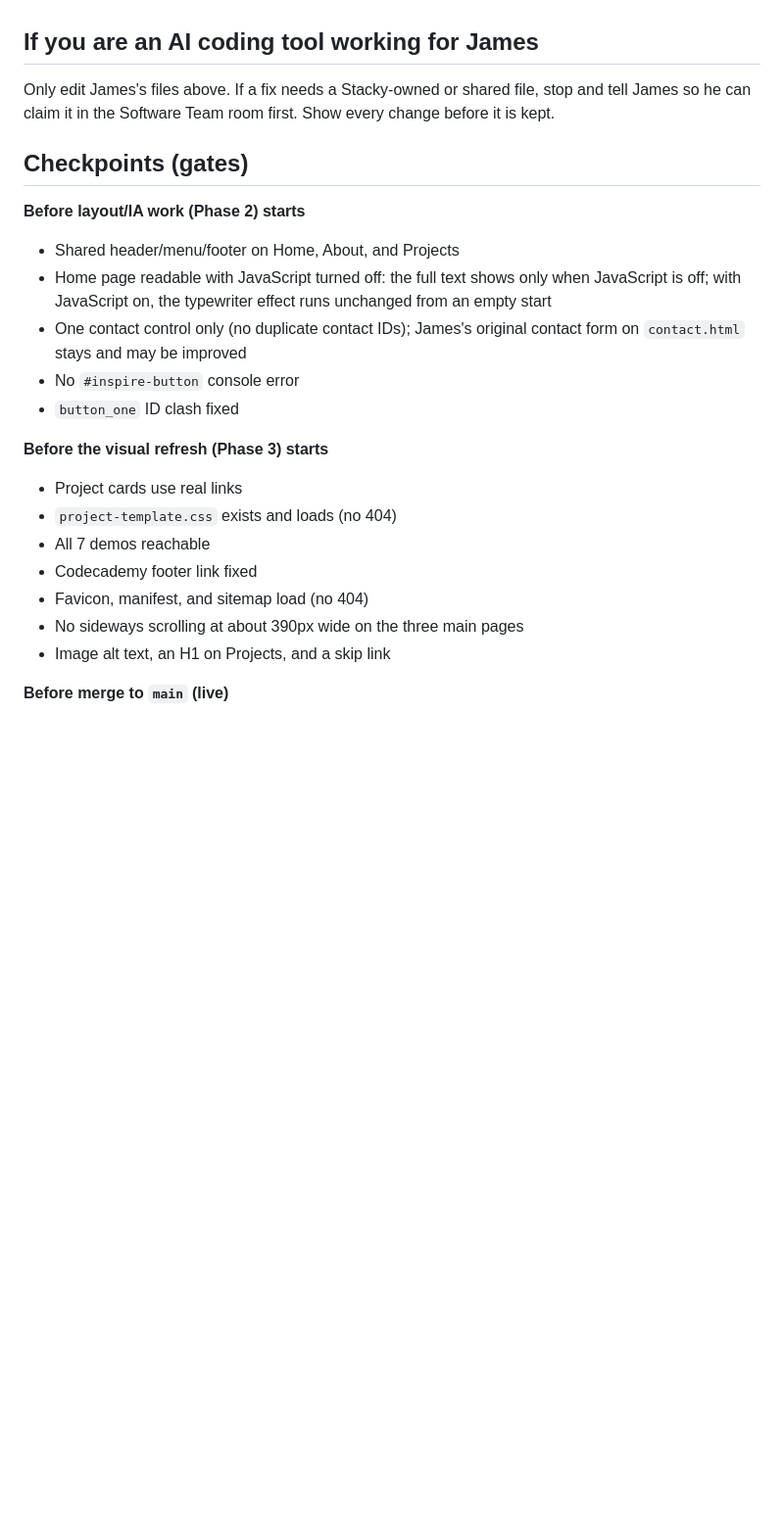
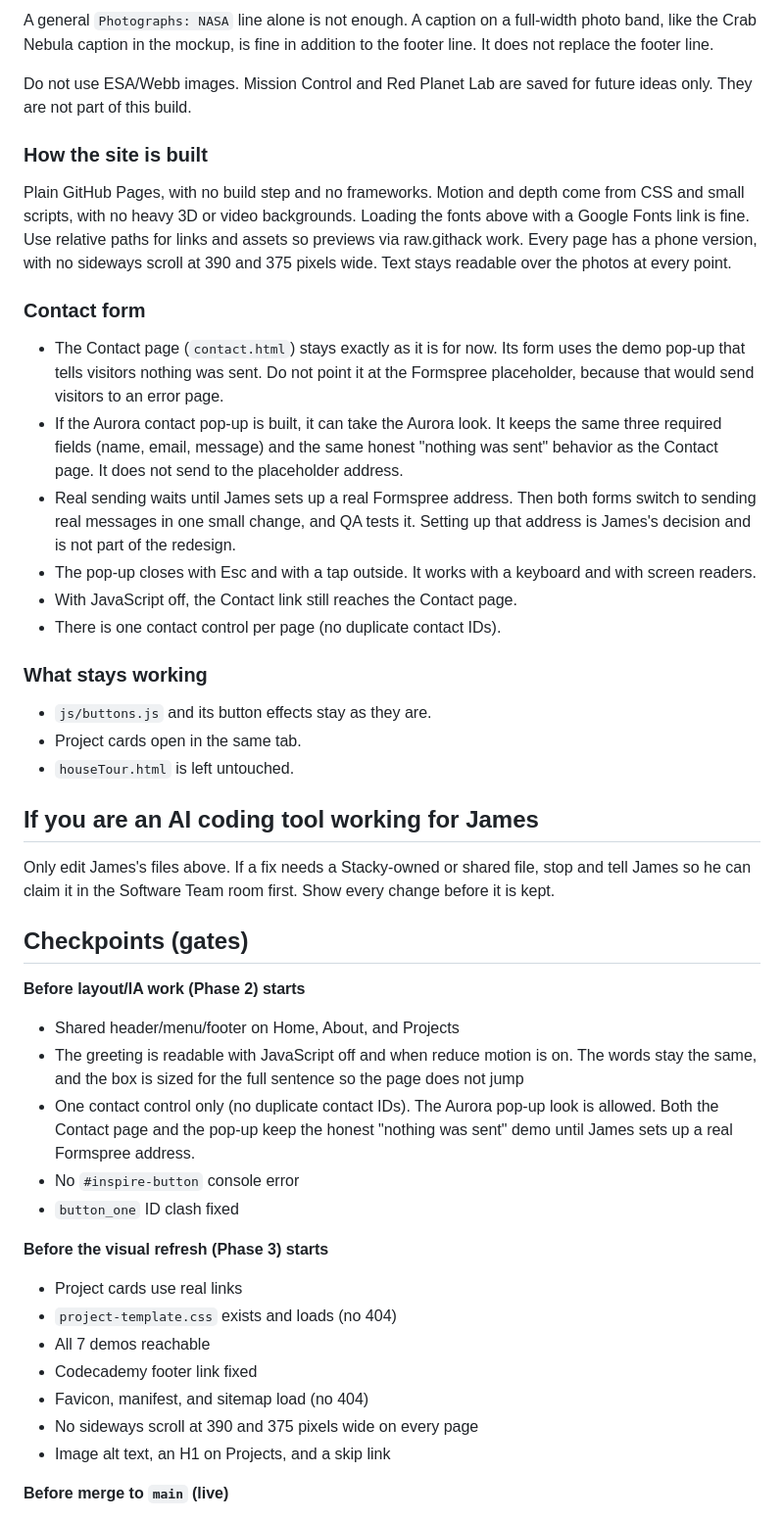
Before and after one commit to End-Us3r/End-Us3r.github.io, a Markdown page: AGENTS.md, the part around one of its changes. Shown at 98% size. Rendered like a GitHub page; blank space fills up the shorter version.

```diff
--- a/AGENTS.md
+++ b/AGENTS.md
@@ -49,3 +79,22 @@ This applies to everyone, including Design Studio and Grok Build.
+A general `Photographs: NASA` line alone is not enough. A caption on a full-width photo band, like the Crab Nebula caption in the mockup, is fine in addition to the footer line. It does not replace the footer line.
+
+Do not use ESA/Webb images. Mission Control and Red Planet Lab are saved for future ideas only. They are not part of this build.
+
+### How the site is built
+Plain GitHub Pages, with no build step and no frameworks. Motion and depth come from CSS and small scripts, with no heavy 3D or video backgrounds. Loading the fonts above with a Google Fonts link is fine. Use relative paths for links and assets so previews via raw.githack work. Every page has a phone version, with no sideways scroll at 390 and 375 pixels wide. Text stays readable over the photos at every point.
+
+### Contact form
+- The Contact page (`contact.html`) stays exactly as it is for now. Its form uses the demo pop-up that tells visitors nothing was sent. Do not point it at the Formspree placeholder, because that would send visitors to an error page.
+- If the Aurora contact pop-up is built, it can take the Aurora look. It keeps the same three required fields (name, email, message) and the same honest "nothing was sent" behavior as the Contact page. It does not send to the placeholder address.
+- Real sending waits until James sets up a real Formspree address. Then both forms switch to sending real messages in one small change, and QA tests it. Setting up that address is James's decision and is not part of the redesign.
+- The pop-up closes with Esc and with a tap outside. It works with a keyboard and with screen readers.
+- With JavaScript off, the Contact link still reaches the Contact page.
+- There is one contact control per page (no duplicate contact IDs).
+
+### What stays working
+- `js/buttons.js` and its button effects stay as they are.
+- Project cards open in the same tab.
+- `houseTour.html` is left untouched.
 
 ## If you are an AI coding tool working for James
 Only edit James's files above. If a fix needs a Stacky-owned or shared file, stop and tell James so he can claim it in the Software Team room first. Show every change before it is kept.
@@ -54,8 +103,8 @@ Only edit James's files above. If a fix needs a Stacky-owned or shared file, sto
 
 **Before layout/IA work (Phase 2) starts**
 - Shared header/menu/footer on Home, About, and Projects
-- Home page readable with JavaScript turned off: the full text shows only when JavaScript is off; with JavaScript on, the typewriter effect runs unchanged from an empty start
-- One contact control only (no duplicate contact IDs); James's original contact form on `contact.html` stays and may be improved
+- The greeting is readable with JavaScript off and when reduce motion is on. The words stay the same, and the box is sized for the full sentence so the page does not jump
+- One contact control only (no duplicate contact IDs). The Aurora pop-up look is allowed. Both the Contact page and the pop-up keep the honest "nothing was sent" demo until James sets up a real Formspree address.
 - No `#inspire-button` console error
 - `button_one` ID clash fixed
 
@@ -65,7 +114,7 @@ Only edit James's files above. If a fix needs a Stacky-owned or shared file, sto
 - All 7 demos reachable
 - Codecademy footer link fixed
 - Favicon, manifest, and sitemap load (no 404)
-- No sideways scrolling at about 390px wide on the three main pages
+- No sideways scroll at 390 and 375 pixels wide on every page
 - Image alt text, an H1 on Projects, and a skip link
 
 **Before merge to `main` (live)**
```
Also changed, not shown: other parts of AGENTS.md (+40 -10 lines).
